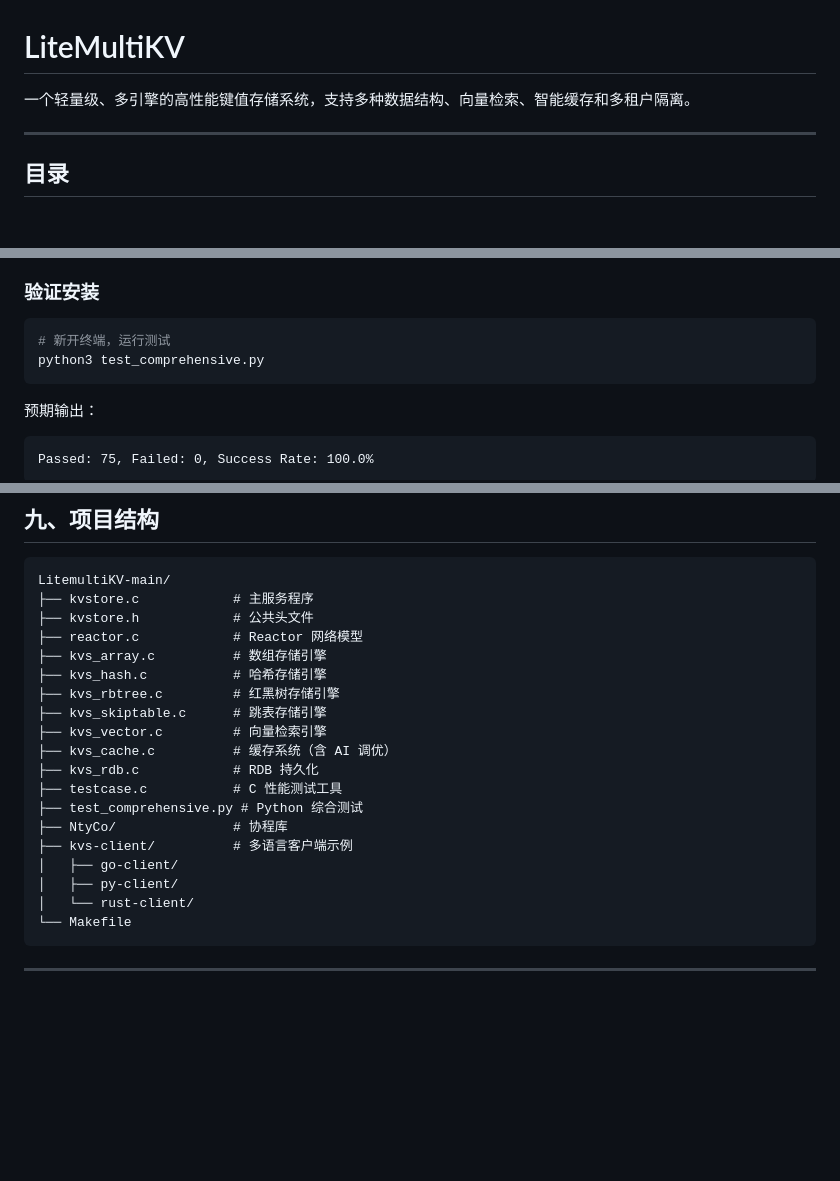
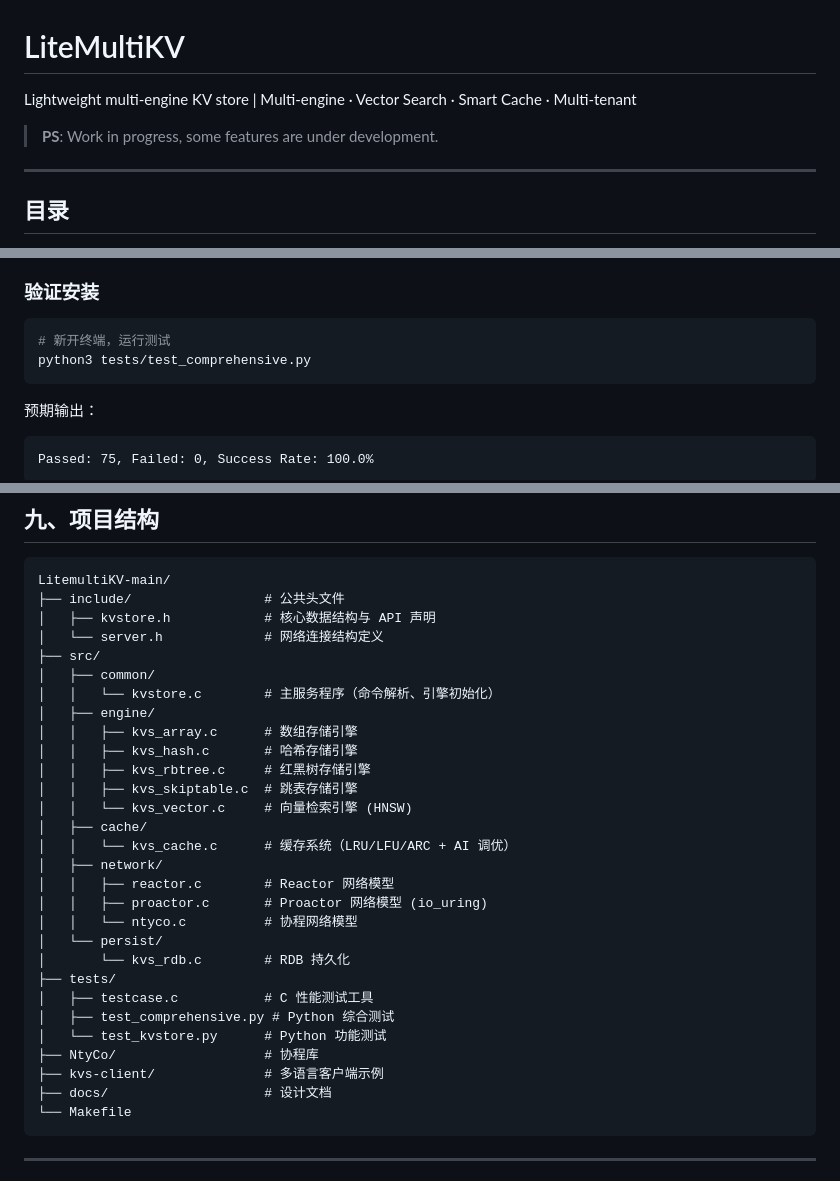
Before and after one commit to gulu1116/LitemultiKV, a Markdown page: README.md, 3 parts joined by grey strips. Drawn GitHub-style; blank space fills up the shorter version.

````diff
--- a/README.md
+++ b/README.md
@@ -1,6 +1,8 @@
 # LiteMultiKV
 
-一个轻量级、多引擎的高性能键值存储系统，支持多种数据结构、向量检索、智能缓存和多租户隔离。
+Lightweight multi-engine KV store | Multi-engine · Vector Search · Smart Cache · Multi-tenant
+
+> **PS**: Work in progress, some features are under development.
 
 ---
 
@@ -60,7 +62,7 @@ make
 
 ```bash
 # 新开终端，运行测试
-python3 test_comprehensive.py
+python3 tests/test_comprehensive.py
 ```
 
 预期输出：
@@ -446,23 +448,33 @@ func main() {
 
 ```
 LitemultiKV-main/
-├── kvstore.c            # 主服务程序
-├── kvstore.h            # 公共头文件
-├── reactor.c            # Reactor 网络模型
-├── kvs_array.c          # 数组存储引擎
-├── kvs_hash.c           # 哈希存储引擎
-├── kvs_rbtree.c         # 红黑树存储引擎
-├── kvs_skiptable.c      # 跳表存储引擎
-├── kvs_vector.c         # 向量检索引擎
-├── kvs_cache.c          # 缓存系统（含 AI 调优）
-├── kvs_rdb.c            # RDB 持久化
-├── testcase.c           # C 性能测试工具
-├── test_comprehensive.py # Python 综合测试
-├── NtyCo/               # 协程库
-├── kvs-client/          # 多语言客户端示例
-│   ├── go-client/
-│   ├── py-client/
-│   └── rust-client/
+├── include/                 # 公共头文件
+│   ├── kvstore.h            # 核心数据结构与 API 声明
+│   └── server.h             # 网络连接结构定义
+├── src/
+│   ├── common/
+│   │   └── kvstore.c        # 主服务程序（命令解析、引擎初始化）
+│   ├── engine/
+│   │   ├── kvs_array.c      # 数组存储引擎
+│   │   ├── kvs_hash.c       # 哈希存储引擎
+│   │   ├── kvs_rbtree.c     # 红黑树存储引擎
+│   │   ├── kvs_skiptable.c  # 跳表存储引擎
+│   │   └── kvs_vector.c     # 向量检索引擎 (HNSW)
+│   ├── cache/
+│   │   └── kvs_cache.c      # 缓存系统（LRU/LFU/ARC + AI 调优）
+│   ├── network/
+│   │   ├── reactor.c        # Reactor 网络模型
+│   │   ├── proactor.c       # Proactor 网络模型 (io_uring)
+│   │   └── ntyco.c          # 协程网络模型
+│   └── persist/
+│       └── kvs_rdb.c        # RDB 持久化
+├── tests/
+│   ├── testcase.c           # C 性能测试工具
+│   ├── test_comprehensive.py # Python 综合测试
+│   └── test_kvstore.py      # Python 功能测试
+├── NtyCo/                   # 协程库
+├── kvs-client/              # 多语言客户端示例
+├── docs/                    # 设计文档
 └── Makefile
 ```
 
````
Also changed, not shown: other parts of README.md (+2 -2 lines).
